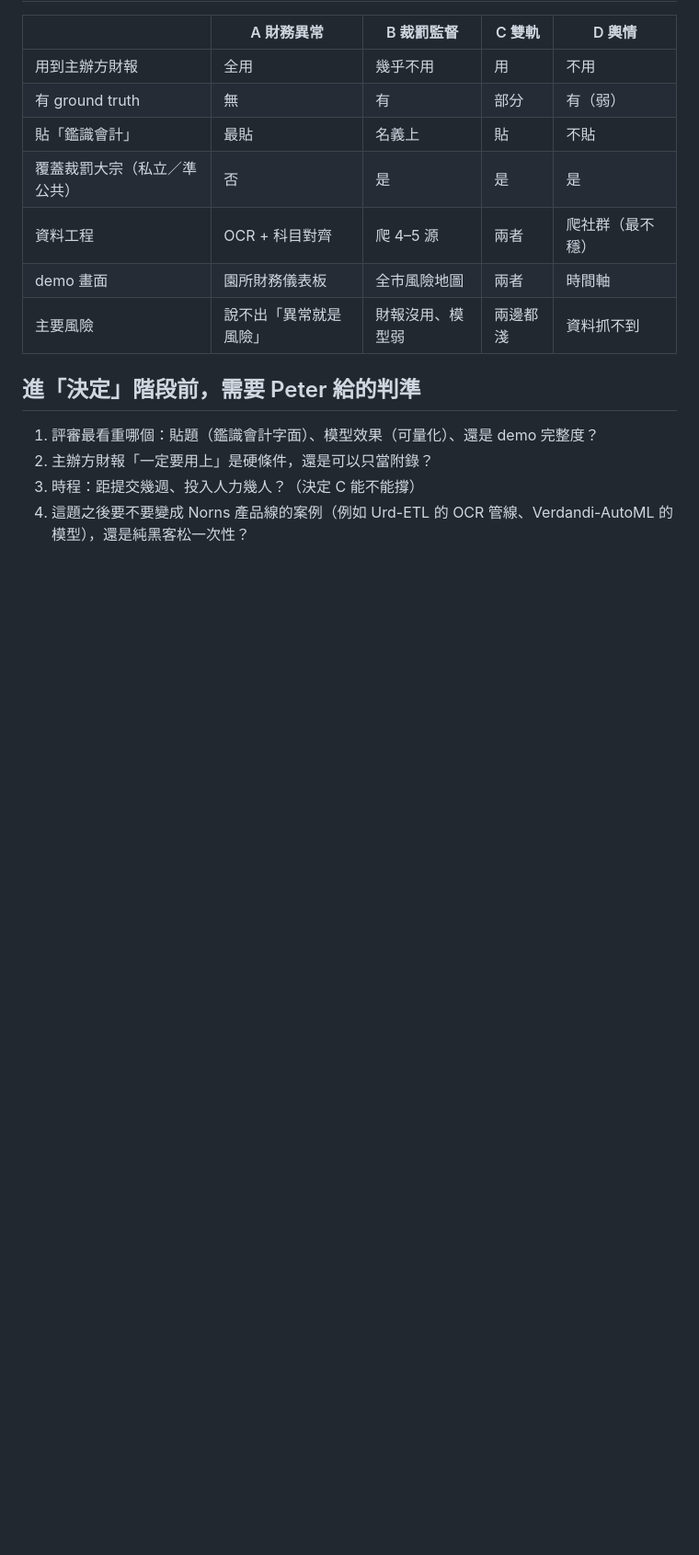
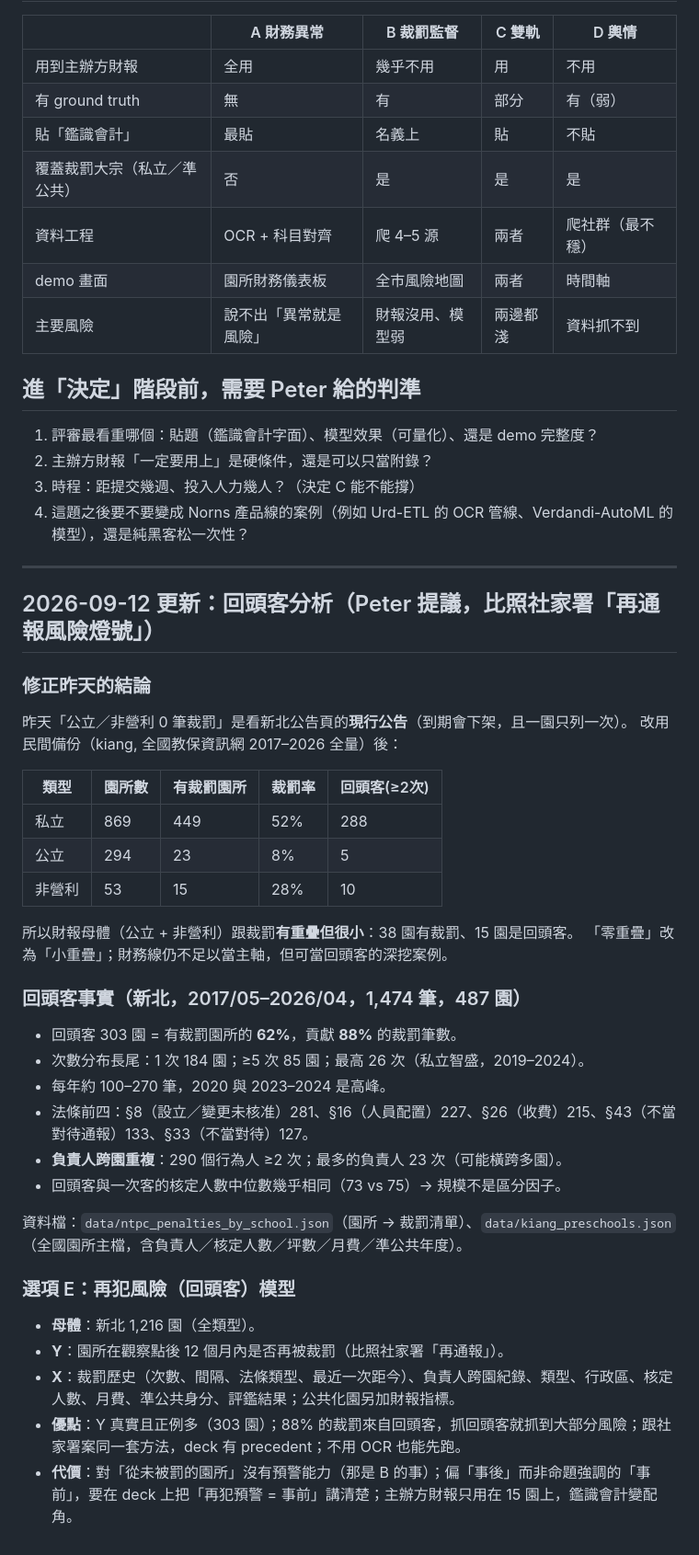
Before and after one commit to manibari/NTPC-childcare-risk-monitor, a Markdown page: docs/exploration.md, the part around the change. Shown at 92% size. Drawn GitHub-style; blank space fills up the shorter version.

Commit message:
Exploration: repeat-offender analysis from full penalty history
Use kiang backup of national penalty records (2017-2026) joined to the
preschool master file. New Taipei: 1,474 penalties across 487 schools;
62% of penalised schools are repeat offenders and account for 88% of
penalties. Corrects yesterday's 'zero overlap' claim: public/nonprofit
schools do have penalties (8% / 28%), just far fewer than private (52%).
Adds option E (recidivism risk model).

Co-Authored-By: Claude Fable 5.1 <noreply@anthropic.com>
Claude-Session: https://claude.ai/code/session_01VmY1mP5sGNaPQ1rynLjvUR

```diff
--- a/docs/exploration.md
+++ b/docs/exploration.md
@@ -69,3 +69,37 @@
 2. 主辦方財報「一定要用上」是硬條件，還是可以只當附錄？
 3. 時程：距提交幾週、投入人力幾人？（決定 C 能不能撐）
 4. 這題之後要不要變成 Norns 產品線的案例（例如 Urd-ETL 的 OCR 管線、Verdandi-AutoML 的模型），還是純黑客松一次性？
+
+---
+
+## 2026-09-12 更新：回頭客分析（Peter 提議，比照社家署「再通報風險燈號」）
+
+### 修正昨天的結論
+昨天「公立／非營利 0 筆裁罰」是看新北公告頁的**現行公告**（到期會下架，且一園只列一次）。
+改用民間備份（kiang, 全國教保資訊網 2017–2026 全量）後：
+
+| 類型 | 園所數 | 有裁罰園所 | 裁罰率 | 回頭客(≥2次) |
+|---|---|---|---|---|
+| 私立 | 869 | 449 | 52% | 288 |
+| 公立 | 294 | 23 | 8% | 5 |
+| 非營利 | 53 | 15 | 28% | 10 |
+
+所以財報母體（公立 + 非營利）跟裁罰**有重疊但很小**：38 園有裁罰、15 園是回頭客。
+「零重疊」改為「小重疊」；財務線仍不足以當主軸，但可當回頭客的深挖案例。
+
+### 回頭客事實（新北，2017/05–2026/04，1,474 筆，487 園）
+- 回頭客 303 園 = 有裁罰園所的 **62%**，貢獻 **88%** 的裁罰筆數。
+- 次數分布長尾：1 次 184 園；≥5 次 85 園；最高 26 次（私立智盛，2019–2024）。
+- 每年約 100–270 筆，2020 與 2023–2024 是高峰。
+- 法條前四：§8（設立／變更未核准）281、§16（人員配置）227、§26（收費）215、§43（不當對待通報）133、§33（不當對待）127。
+- **負責人跨園重複**：290 個行為人 ≥2 次；最多的負責人 23 次（可能橫跨多園）。
+- 回頭客與一次客的核定人數中位數幾乎相同（73 vs 75）→ 規模不是區分因子。
+
+資料檔：`data/ntpc_penalties_by_school.json`（園所 → 裁罰清單）、`data/kiang_preschools.json`（全國園所主檔，含負責人／核定人數／坪數／月費／準公共年度）。
+
+### 選項 E：再犯風險（回頭客）模型
+- **母體**：新北 1,216 園（全類型）。
+- **Y**：園所在觀察點後 12 個月內是否再被裁罰（比照社家署「再通報」）。
+- **X**：裁罰歷史（次數、間隔、法條類型、最近一次距今）、負責人跨園紀錄、類型、行政區、核定人數、月費、準公共身分、評鑑結果；公共化園另加財報指標。
+- **優點**：Y 真實且正例多（303 園）；88% 的裁罰來自回頭客，抓回頭客就抓到大部分風險；跟社家署案同一套方法，deck 有 precedent；不用 OCR 也能先跑。
+- **代價**：對「從未被罰的園所」沒有預警能力（那是 B 的事）；偏「事後」而非命題強調的「事前」，要在 deck 上把「再犯預警 = 事前」講清楚；主辦方財報只用在 15 園上，鑑識會計變配角。
```
